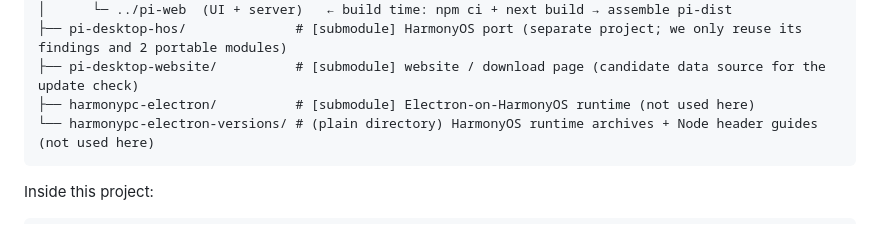
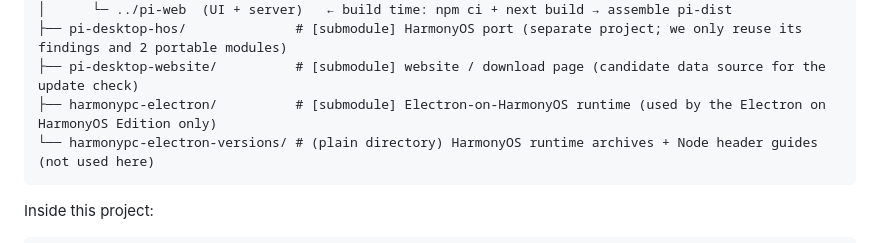
Before and after one commit to fellow99/pi-desktop, a Markdown page: README.md, the part around the change. Rendered like a GitHub page.

````diff
--- a/README.md
+++ b/README.md
@@ -299,7 +299,7 @@ pi-workspace/
 │      └─ ../pi-web  (UI + server)   ← build time: npm ci + next build → assemble pi-dist
 ├── pi-desktop-hos/              # [submodule] HarmonyOS port (separate project; we only reuse its findings and 2 portable modules)
 ├── pi-desktop-website/          # [submodule] website / download page (candidate data source for the update check)
-├── harmonypc-electron/          # [submodule] Electron-on-HarmonyOS runtime (not used here)
+├── harmonypc-electron/          # [submodule] Electron-on-HarmonyOS runtime (used by the Electron on HarmonyOS Edition only)
 └── harmonypc-electron-versions/ # (plain directory) HarmonyOS runtime archives + Node header guides (not used here)
 ```
 
````
Also changed, not shown: README_zh.md (+3 -3 lines).
